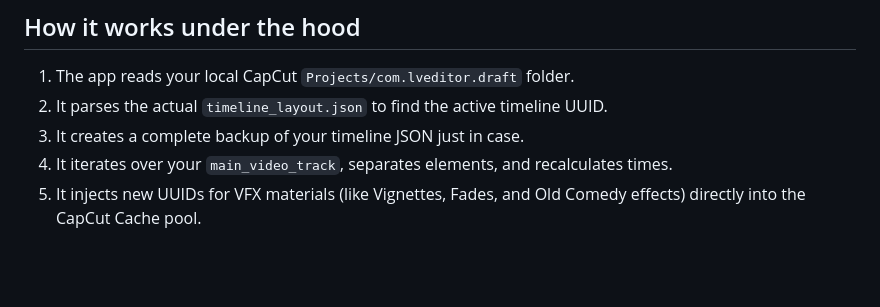
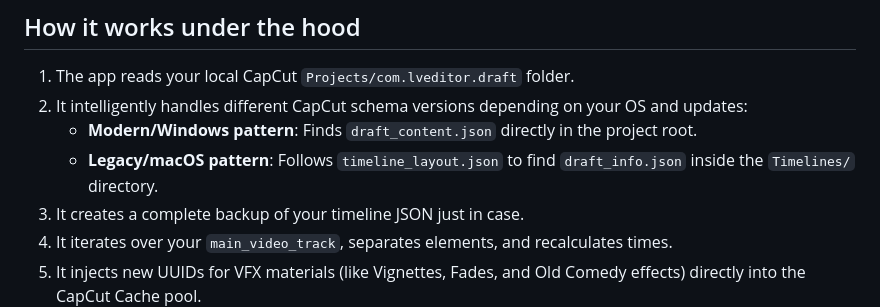
Before and after one commit to Saimonsanbr/capcut-auto-editor, a Markdown page: README.md, the part around the change. GitHub-like rendering; blank space fills up the shorter version.

Commit message:
docs: atualiza readme com detalhes da nova diferenca arquitetural windows vs mac

```diff
--- a/README.md
+++ b/README.md
@@ -71,7 +71,9 @@ npm start
 ## How it works under the hood
 
 1. The app reads your local CapCut `Projects/com.lveditor.draft` folder.
-2. It parses the actual `timeline_layout.json` to find the active timeline UUID.
+2. It intelligently handles different CapCut schema versions depending on your OS and updates:
+   - **Modern/Windows pattern**: Finds `draft_content.json` directly in the project root.
+   - **Legacy/macOS pattern**: Follows `timeline_layout.json` to find `draft_info.json` inside the `Timelines/` directory.
 3. It creates a complete backup of your timeline JSON just in case.
 4. It iterates over your `main_video_track`, separates elements, and recalculates times.
 5. It injects new UUIDs for VFX materials (like Vignettes, Fades, and Old Comedy effects) directly into the CapCut Cache pool.
```
